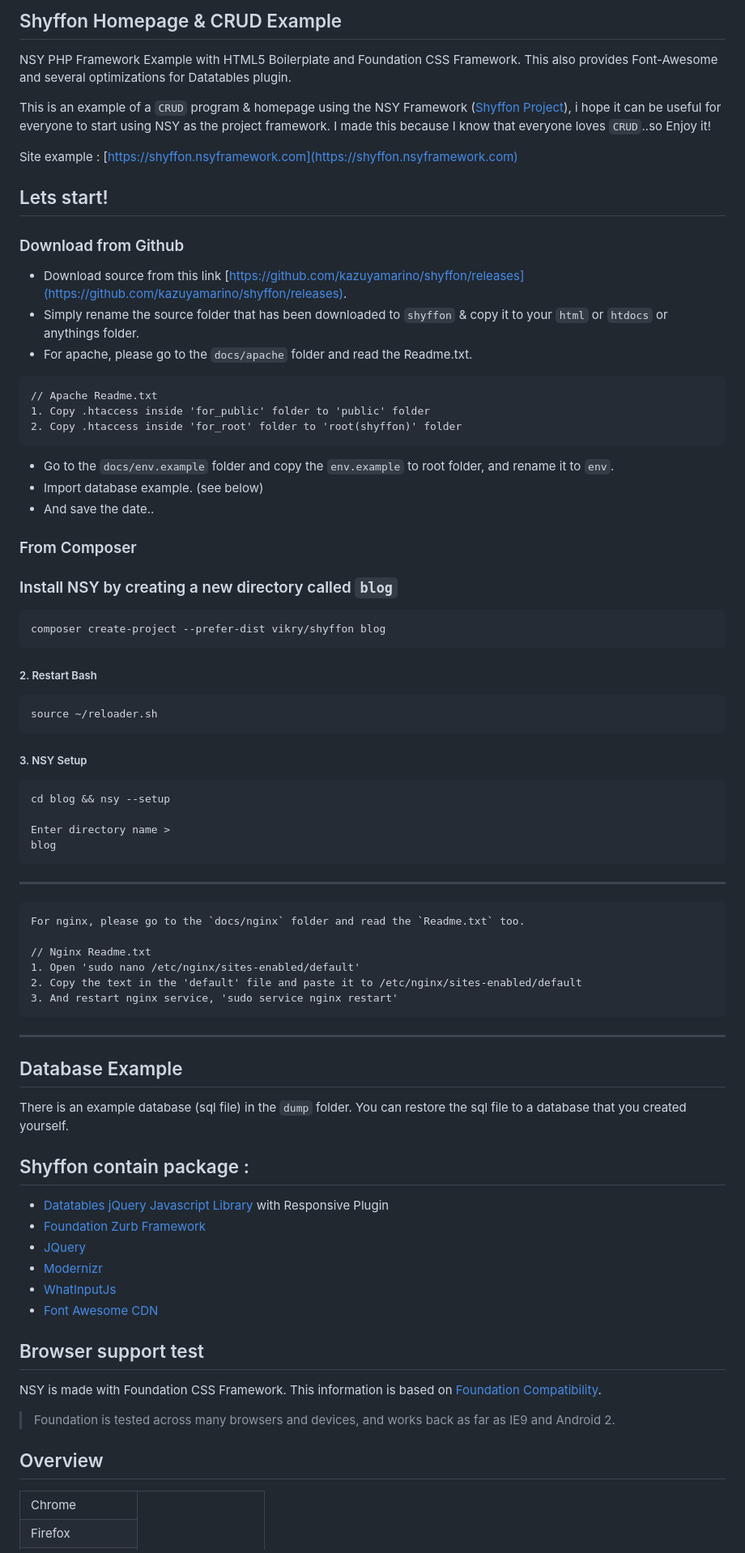
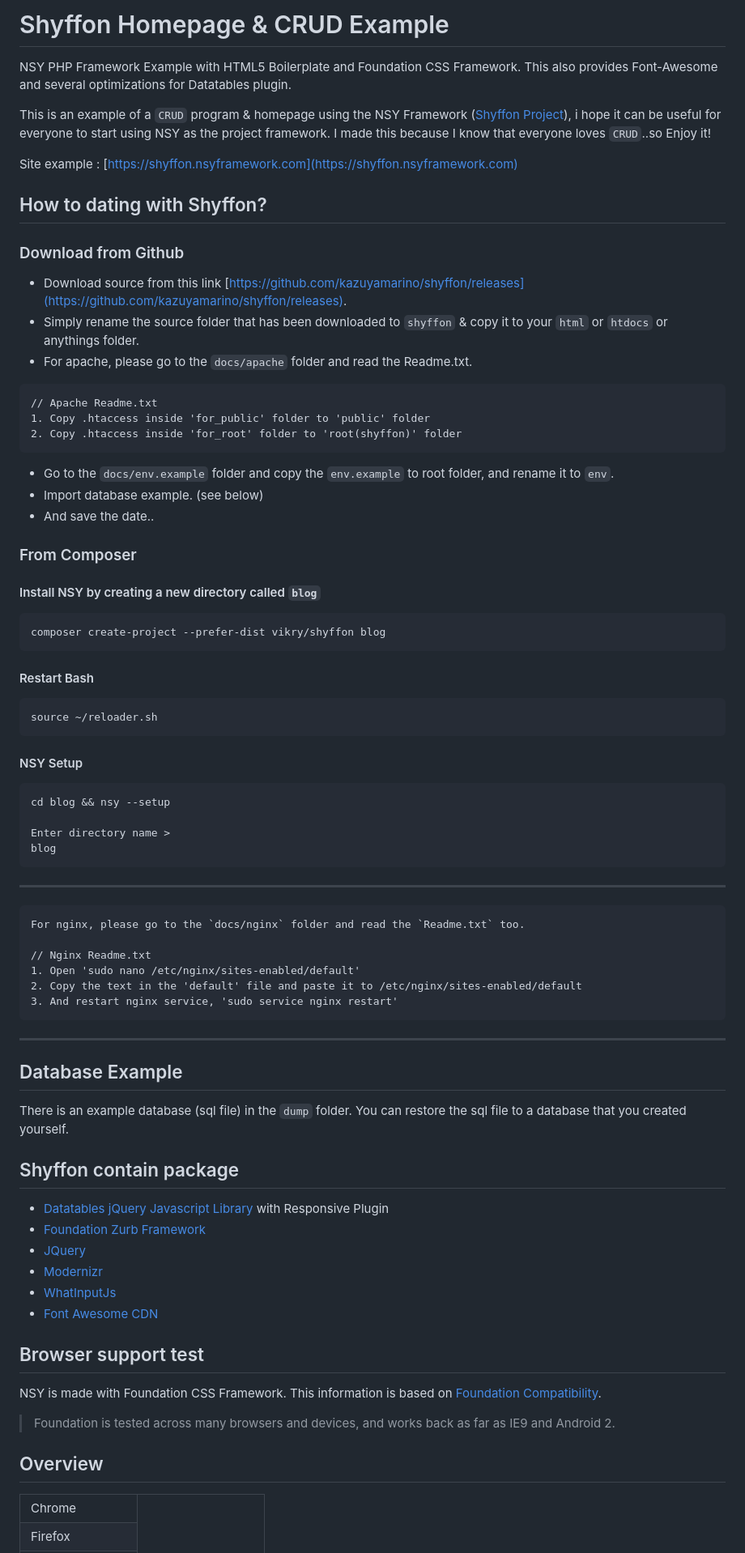
Before and after one commit to kazuyamarino/shyffon, a Markdown page: README.md, the part around the change printed below. Shown: that part at 81% size. GitHub-like rendering.

````diff
--- a/README.md
+++ b/README.md
@@ -1,4 +1,5 @@
-## Shyffon Homepage & CRUD Example
+# Shyffon Homepage & CRUD Example
+
 NSY PHP Framework Example with HTML5 Boilerplate and Foundation CSS Framework. This also provides Font-Awesome and several optimizations for Datatables plugin.
 
 This is an example of a `CRUD` program & homepage using the NSY Framework ([Shyffon Project](https://github.com/kazuyamarino/shyffon)), i hope it can be useful for everyone to start using NSY as the project framework. I made this because I know that everyone loves `CRUD`..so Enjoy it!
@@ -6,13 +7,15 @@ This is an example of a `CRUD` program & homepage using the NSY Framework ([Shyf
 Site example :
 [https://shyffon.nsyframework.com](https://shyffon.nsyframework.com)
 
-## Lets start!
+## How to dating with Shyffon?
+
 ### Download from Github
+
 * Download source from this link [https://github.com/kazuyamarino/shyffon/releases](https://github.com/kazuyamarino/shyffon/releases).
 * Simply rename the source folder that has been downloaded to `shyffon` & copy it to your `html` or `htdocs` or anythings folder.
 * For apache, please go to the `docs/apache` folder and read the Readme.txt.
 
-```
+```text
 // Apache Readme.txt
 1. Copy .htaccess inside 'for_public' folder to 'public' folder
 2. Copy .htaccess inside 'for_root' folder to 'root(shyffon)' folder
@@ -24,18 +27,21 @@ Site example :
 
 ### From Composer
 
-### Install NSY by creating a new directory called `blog`
-```
+#### Install NSY by creating a new directory called `blog`
+
+```shell
 composer create-project --prefer-dist vikry/shyffon blog
 ```
 
-##### 2. Restart Bash
-```
+#### Restart Bash
+
+```shell
 source ~/reloader.sh
 ```
 
-##### 3. NSY Setup
-```
+#### NSY Setup
+
+```shell
 cd blog && nsy --setup
 
 Enter directory name >
@@ -44,7 +50,7 @@ blog
 
 ---
 
-```
+```text
 For nginx, please go to the `docs/nginx` folder and read the `Readme.txt` too.
 
 // Nginx Readme.txt
@@ -56,9 +62,11 @@ For nginx, please go to the `docs/nginx` folder and read the `Readme.txt` too.
 ---
 
 ## Database Example
+
 There is an example database (sql file) in the `dump` folder. You can restore the sql file to a database that you created yourself.
 
-## Shyffon contain package :
+## Shyffon contain package
+
 * [Datatables jQuery Javascript Library](https://www.datatables.net/) with Responsive Plugin
 * [Foundation Zurb Framework](https://foundation.zurb.com/)
 * [JQuery](https://jquery.com/)
@@ -67,11 +75,13 @@ There is an example database (sql file) in the `dump` folder. You can restore th
 * [Font Awesome CDN](https://fontawesome.com/)
 
 ## Browser support test
+
 NSY is made with Foundation CSS Framework. This information is based on [Foundation Compatibility](https://foundation.zurb.com/sites/docs/compatibility.html).
 
 >Foundation is tested across many browsers and devices, and works back as far as IE9 and Android 2.
 
 ## Overview
+
 <table class="docs-compat-table">
   <tr>
     <td>Chrome</td>
````
Also changed, not shown: other parts of README.md (+6 -1 lines).
